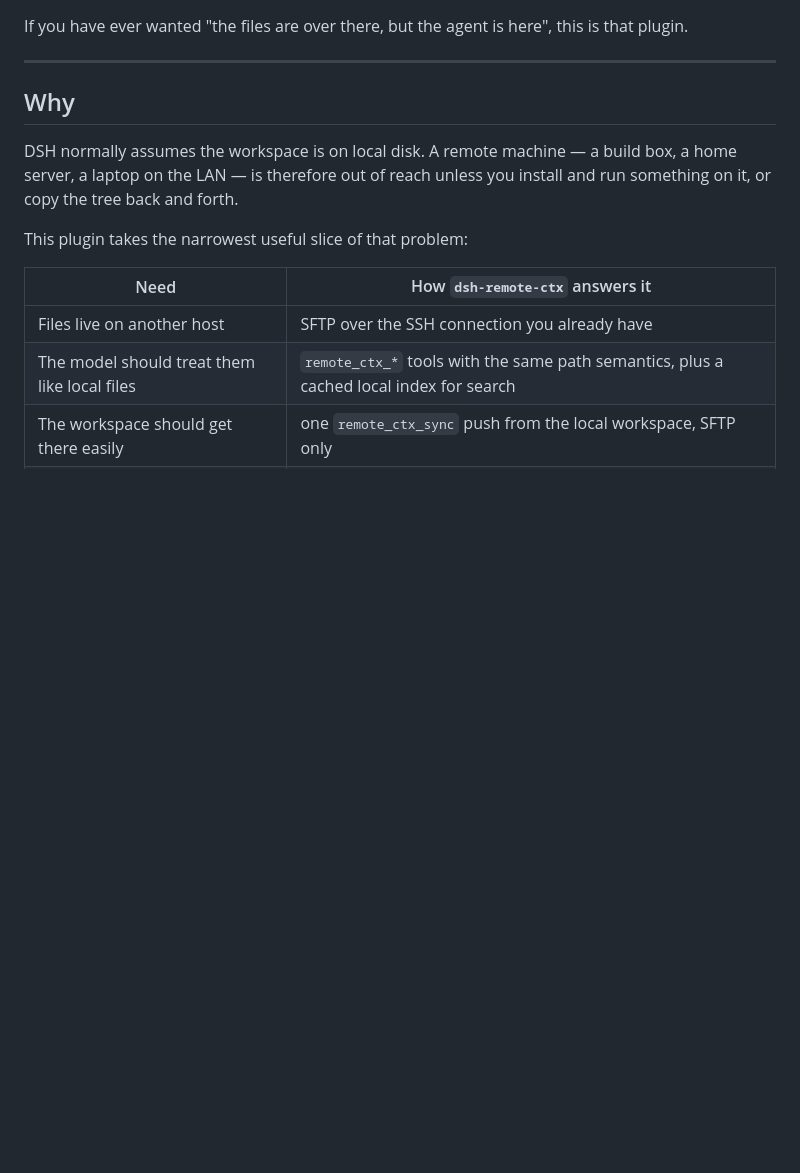
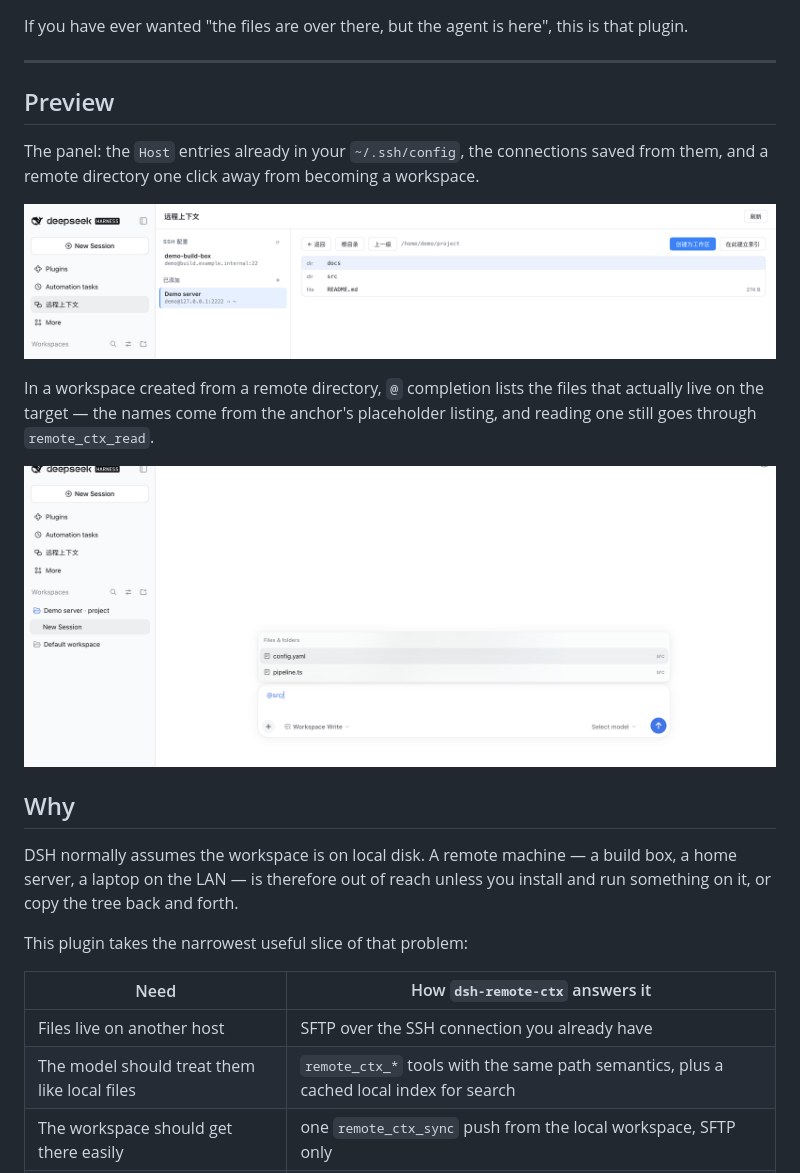
Before and after one commit to Roshenn/dsh-remote-ctx, a Markdown page: README.md, the part around the change. GitHub-like rendering; pictures changed too: docs/images/at-completion.png (added), docs/images/panel.png (added); blank space fills up the shorter version.

Commit message:
docs: add interface screenshots to both READMEs
- a plugin card only renders a 48px icon plus one line of description, so the
  READMEs are the surface where a screenshot can show what the plugin looks
  like; both language versions get the same two captures with localized
  captions
- docs/images/panel.png: the panel with the Host entries from ~/.ssh/config,
  the saved connection, and a remote directory one click from becoming a
  workspace
- docs/images/at-completion.png: a workspace created from that directory, with
  @ completion listing src/config.yaml and src/pipeline.ts that live on the
  target
- captured from a throwaway DSH_HOME on demo data (local ssh2 SFTP server,
  demo@127.0.0.1:2222, demo host in a demo ~/.ssh/config); no real host,
  username or path appears in either image
- verification: docs-only change, npm test 99/99 and npm run check still green;
  docs/ is already in files[] so the images ship with the package

```diff
--- a/README.md
+++ b/README.md
@@ -27,6 +27,20 @@ If you have ever wanted "the files are over there, but the agent is here", this
 is that plugin.
 
 ---
+
+## Preview
+
+The panel: the `Host` entries already in your `~/.ssh/config`, the connections
+saved from them, and a remote directory one click away from becoming a
+workspace.
+
+![The remote-context panel: SSH config hosts, saved connections, and a remote directory with the create-workspace button](docs/images/panel.png)
+
+In a workspace created from a remote directory, `@` completion lists the files
+that actually live on the target — the names come from the anchor's placeholder
+listing, and reading one still goes through `remote_ctx_read`.
+
+![In a remote workspace, @ completion lists config.yaml and pipeline.ts from the remote src directory](docs/images/at-completion.png)
 
 ## Why
 
```
Also changed, not shown: README.zh-CN.md (+10 -0 lines).
